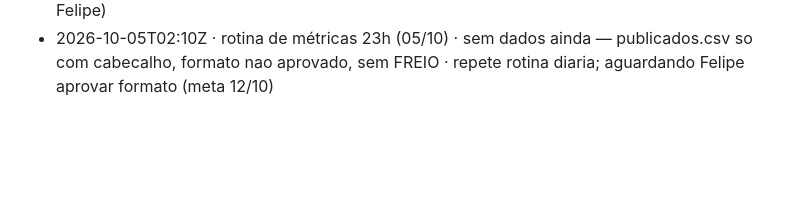
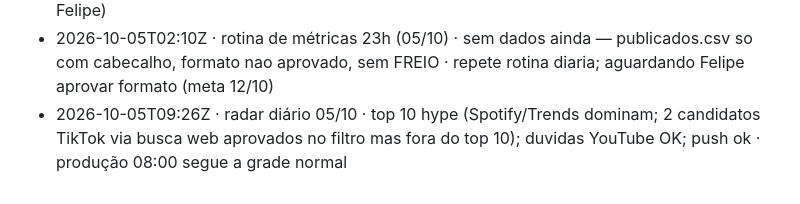
Before and after one commit to babalooz/grimoire-tome-1, a Markdown page: ponte/AVISOS.md, the part around the change. Drawn GitHub-style; blank space fills up the shorter version.

Commit message:
aviso: radar diário 05/10

```diff
--- a/ponte/AVISOS.md
+++ b/ponte/AVISOS.md
@@ -40,3 +40,4 @@
 - 2026-10-04T09:26Z · radar diário 2026-10-04 · feito; hype bloqueado (dia de eleição 1º turno); TikTok: Baby Laugh Brazilian Dance e Chiki Sha mantidos (views não medidos), 5 termos antigos removidos por falta de sustentação · nada pendente; próxima rotina (produção 08:00) segue bloqueada p/ render/TTS/publicação até Felipe aprovar o formato Sitcom do Café
 - 2026-10-04T10:12Z · radar semanal 2026-W40 · 3 temas persistentes (Taylor Swift Patient Zero 6/7d, BTS SWIM 5/7d, ADELA-Nicole Kidman 5/7d); show do Zayn 10/10 agora verificado em 5+ fontes; nenhuma giria nova com prova numerica; commit ac3c23b em main · radar diario de amanha (05/10) e producao continuam bloqueados (formato ainda sem aprovacao do Felipe)
 - 2026-10-05T02:10Z · rotina de métricas 23h (05/10) · sem dados ainda — publicados.csv so com cabecalho, formato nao aprovado, sem FREIO · repete rotina diaria; aguardando Felipe aprovar formato (meta 12/10)
+- 2026-10-05T09:26Z · radar diário 05/10 · top 10 hype (Spotify/Trends dominam; 2 candidatos TikTok via busca web aprovados no filtro mas fora do top 10); duvidas YouTube OK; push ok · produção 08:00 segue a grade normal
```
